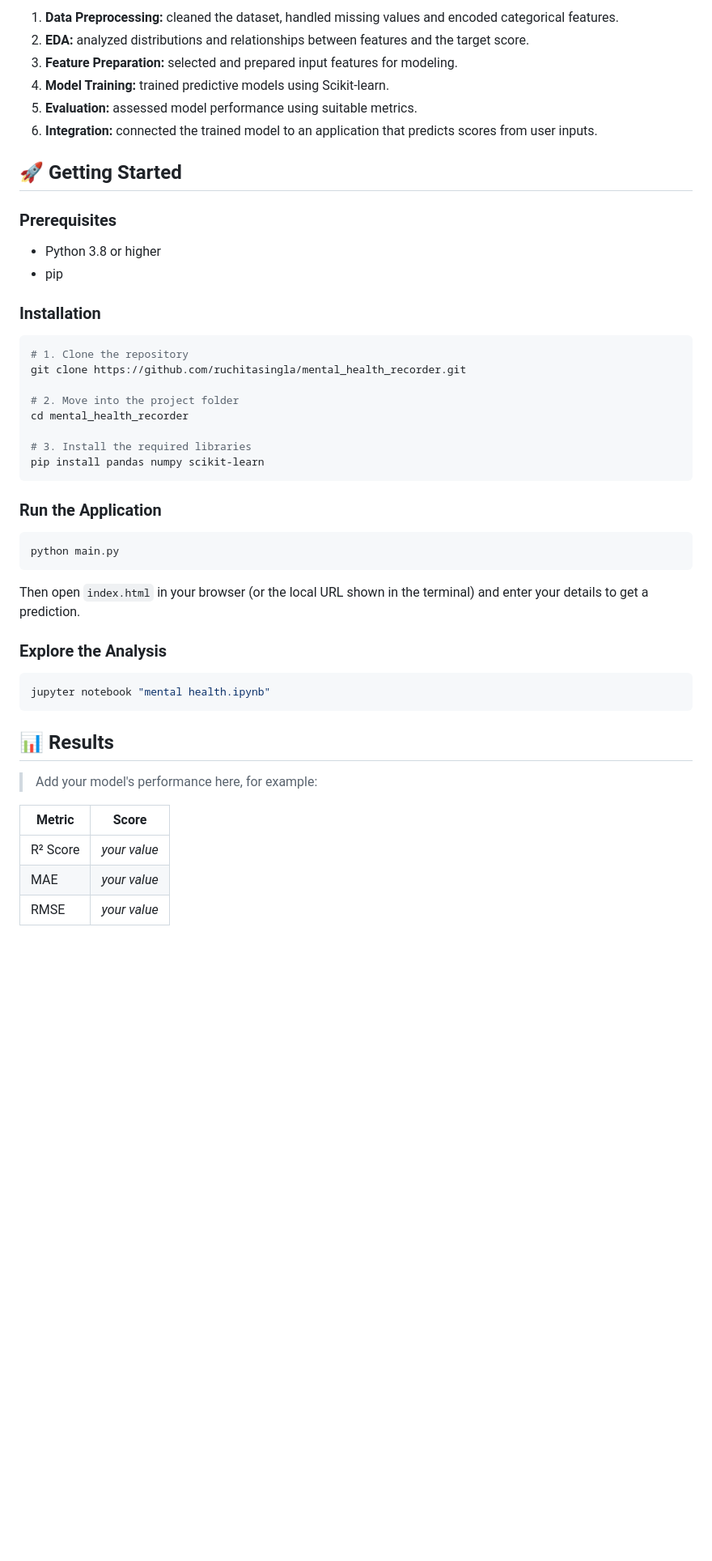
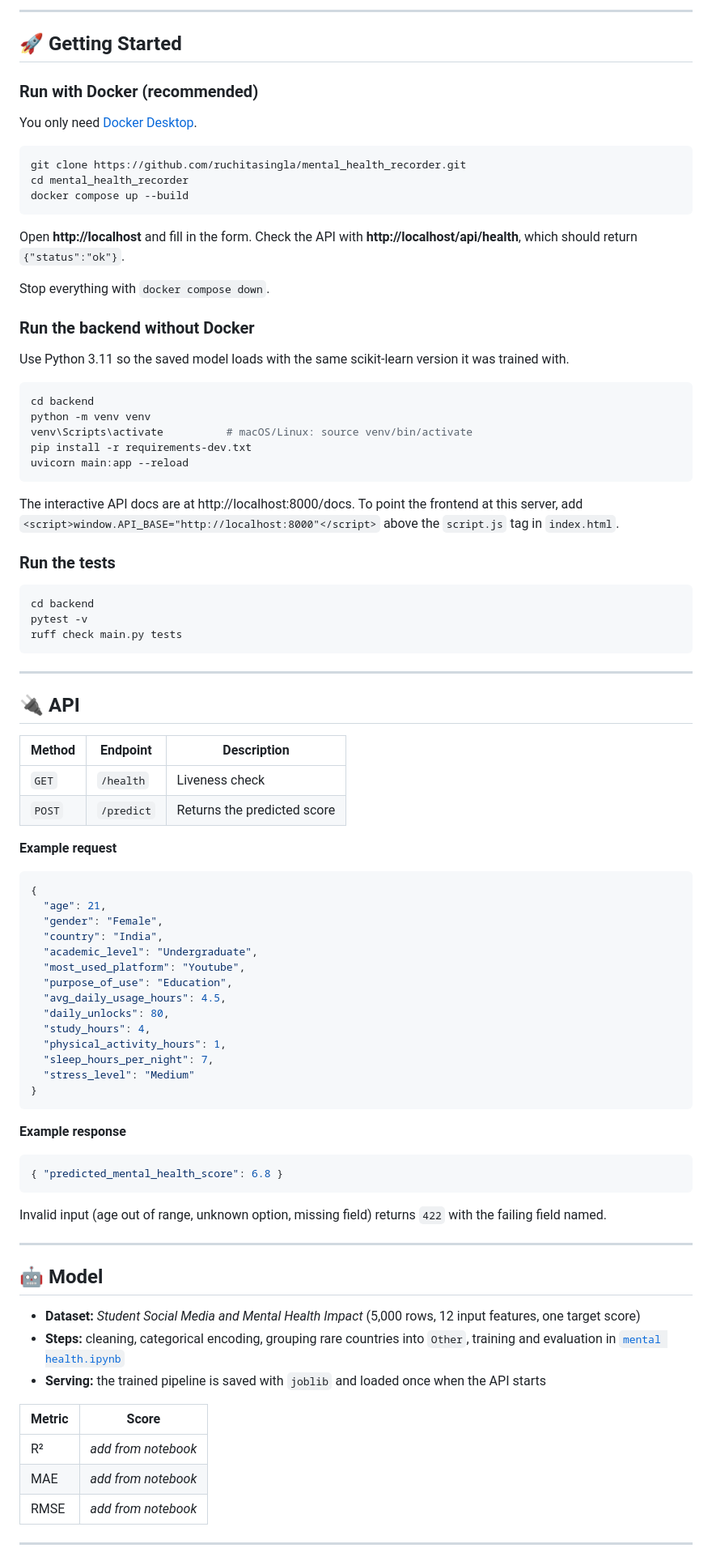
Before and after one commit to ruchitasingla/mental_health_recorder, a Markdown page: README.md, the part around one of its changes. Shown at 81% size. GitHub-like rendering; blank space fills up the shorter version.

Commit message:
Rewrite README for the full project

````diff
--- a/README.md
+++ b/README.md
@@ -85,55 +136,94 @@ flowchart LR
 ```
 
-1. **Data Preprocessing:** cleaned the dataset, handled missing values and encoded categorical features.
-2. **EDA:** analyzed distributions and relationships between features and the target score.
-3. **Feature Preparation:** selected and prepared input features for modeling.
-4. **Model Training:** trained predictive models using Scikit-learn.
-5. **Evaluation:** assessed model performance using suitable metrics.
-6. **Integration:** connected the trained model to an application that predicts scores from user inputs.
-
+---
 
 ## 🚀 Getting Started
 
-### Prerequisites
+### Run with Docker (recommended)
 
-- Python 3.8 or higher
-- pip
-
-### Installation
+You only need [Docker Desktop](https://www.docker.com/products/docker-desktop/).
 
 ```bash
-# 1. Clone the repository
 git clone https://github.com/ruchitasingla/mental_health_recorder.git
-
-# 2. Move into the project folder
 cd mental_health_recorder
-
-# 3. Install the required libraries
-pip install pandas numpy scikit-learn
+docker compose up --build
 ```
 
-### Run the Application
+Open **http://localhost** and fill in the form. Check the API with **http://localhost/api/health**, which should return `{"status":"ok"}`.
+
+Stop everything with `docker compose down`.
+
+### Run the backend without Docker
+
+Use Python 3.11 so the saved model loads with the same scikit-learn version it was trained with.
 
 ```bash
-python main.py
+cd backend
+python -m venv venv
+venv\Scripts\activate          # macOS/Linux: source venv/bin/activate
+pip install -r requirements-dev.txt
+uvicorn main:app --reload
 ```
 
-Then open `index.html` in your browser (or the local URL shown in the terminal) and enter your details to get a prediction.
+The interactive API docs are at http://localhost:8000/docs. To point the frontend at this server, add `<script>window.API_BASE="http://localhost:8000"</script>` above the `script.js` tag in `index.html`.
 
-### Explore the Analysis
+### Run the tests
 
 ```bash
-jupyter notebook "mental health.ipynb"
+cd backend
+pytest -v
+ruff check main.py tests
 ```
 
-## 📊 Results
+---
 
-> Add your model's performance here, for example:
+## 🔌 API
+
+| Method | Endpoint | Description |
+|--------|----------|-------------|
+| `GET` | `/health` | Liveness check |
+| `POST` | `/predict` | Returns the predicted score |
+
+**Example request**
+
+```json
+{
+  "age": 21,
+  "gender": "Female",
+  "country": "India",
+  "academic_level": "Undergraduate",
+  "most_used_platform": "Youtube",
+  "purpose_of_use": "Education",
+  "avg_daily_usage_hours": 4.5,
+  "daily_unlocks": 80,
+  "study_hours": 4,
+  "physical_activity_hours": 1,
+  "sleep_hours_per_night": 7,
+  "stress_level": "Medium"
+}
+```
+
+**Example response**
+
+```json
+{ "predicted_mental_health_score": 6.8 }
+```
+
+Invalid input (age out of range, unknown option, missing field) returns `422` with the failing field named.
+
+---
+
+## 🤖 Model
+
+- **Dataset:** *Student Social Media and Mental Health Impact* (5,000 rows, 12 input features, one target score)
+- **Steps:** cleaning, categorical encoding, grouping rare countries into `Other`, training and evaluation in [`mental health.ipynb`](mental%20health.ipynb)
+- **Serving:** the trained pipeline is saved with `joblib` and loaded once when the API starts
 
 | Metric | Score |
 |--------|-------|
-| R² Score | _your value_ |
-| MAE | _your value_ |
-| RMSE | _your value_ |
+| R² | _add from notebook_ |
+| MAE | _add from notebook_ |
+| RMSE | _add from notebook_ |
 
+---
 
````
Also changed, not shown: other parts of README.md (+111 -53 lines).
